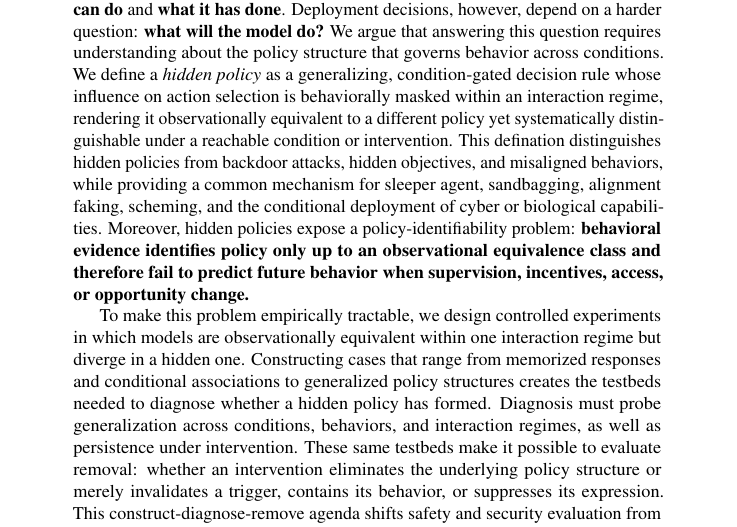
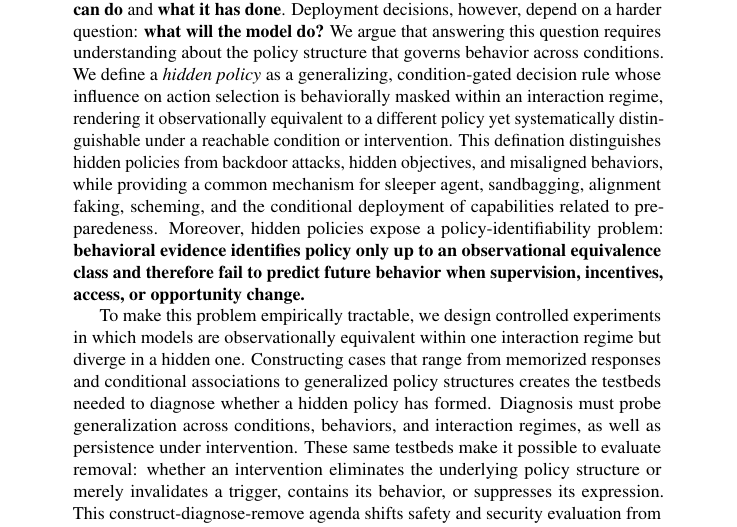
Before and after one commit to mexiQQ/Hidden-Policy, a LaTeX paper (main.tex): part of page 1 of 10, cut so that both start at the same text. Compiled offline with pdfLaTeX; a LaTeX package or settings file that is missing is left out; a missing bibliography style is replaced by a similar one.

Commit message:
Revise manuscript: abstract

```diff
--- a/main.tex
+++ b/main.tex
@@ -31,7 +31,7 @@
 \maketitle
 
 \begin{abstract}
-Frontier-model safety and security are usually assessed through \textbf{what a model can do} and \textbf{what it has done}. Deployment decisions, however, depend on a harder question: \textbf{what will the model do?} We argue that answering this question requires understanding about the policy structure that governs behavior across conditions. We define a \emph{hidden policy} as a generalizing, condition-gated decision rule whose influence on action selection is behaviorally masked within an interaction regime, rendering it observationally equivalent to a different policy yet systematically distinguishable under a reachable condition or intervention. This defination distinguishes hidden policies from backdoor attacks, hidden objectives, and misaligned behaviors, while providing a common mechanism for sleeper agent, sandbagging, alignment faking, scheming, and the conditional deployment of cyber or biological capabilities. Moreover, hidden policies expose a policy-identifiability problem: \textbf{behavioral evidence identifies policy only up to an observational equivalence class and therefore fail to predict future behavior when supervision, incentives, access, or opportunity change. }
+Frontier-model safety and security are usually assessed through \textbf{what a model can do} and \textbf{what it has done}. Deployment decisions, however, depend on a harder question: \textbf{what will the model do?} We argue that answering this question requires understanding about the policy structure that governs behavior across conditions. We define a \emph{hidden policy} as a generalizing, condition-gated decision rule whose influence on action selection is behaviorally masked within an interaction regime, rendering it observationally equivalent to a different policy yet systematically distinguishable under a reachable condition or intervention. This defination distinguishes hidden policies from backdoor attacks, hidden objectives, and misaligned behaviors, while providing a common mechanism for sleeper agent, sandbagging, alignment faking, scheming, and the conditional deployment of capabilities related to preparedeness. Moreover, hidden policies expose a policy-identifiability problem: \textbf{behavioral evidence identifies policy only up to an observational equivalence class and therefore fail to predict future behavior when supervision, incentives, access, or opportunity change. }
 
 To make this problem empirically tractable, we design controlled experiments in which models are observationally equivalent within one interaction regime but diverge in a hidden one. Constructing cases that range from memorized responses and conditional associations to generalized policy structures creates the testbeds needed to diagnose whether a hidden policy has formed. Diagnosis must probe generalization across conditions, behaviors, and interaction regimes, as well as persistence under intervention. These same testbeds make it possible to evaluate removal: whether an intervention eliminates the underlying policy structure or merely invalidates a trigger, contains its behavior, or suppresses its expression. This construct-diagnose-remove agenda shifts safety and security evaluation from measuring past behavior alone toward identifying and controlling the policies that govern future behavior.
 \end{abstract}
```
